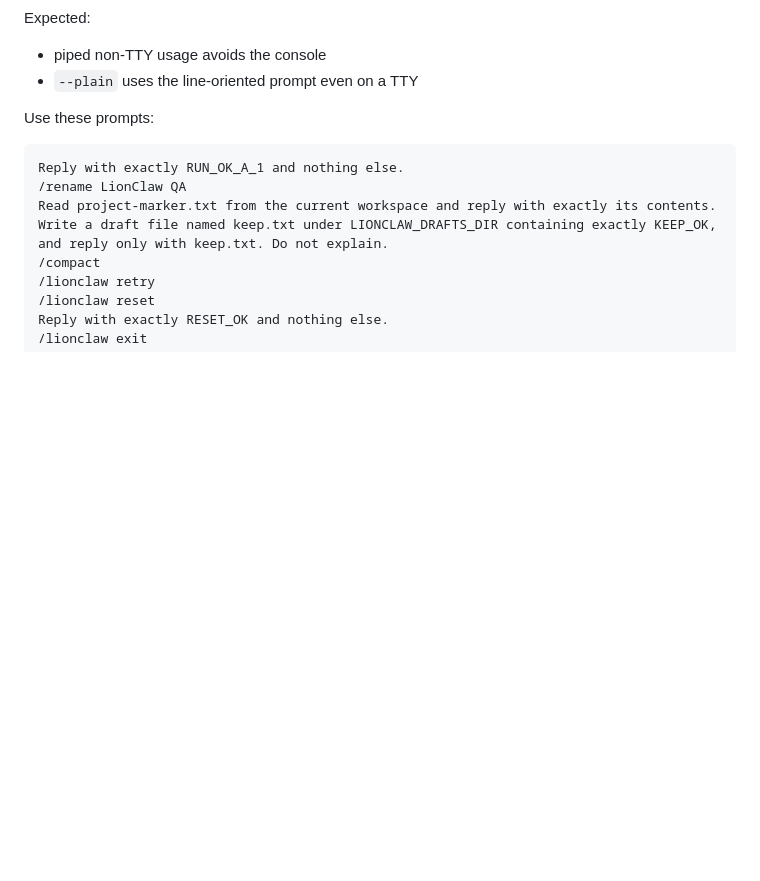
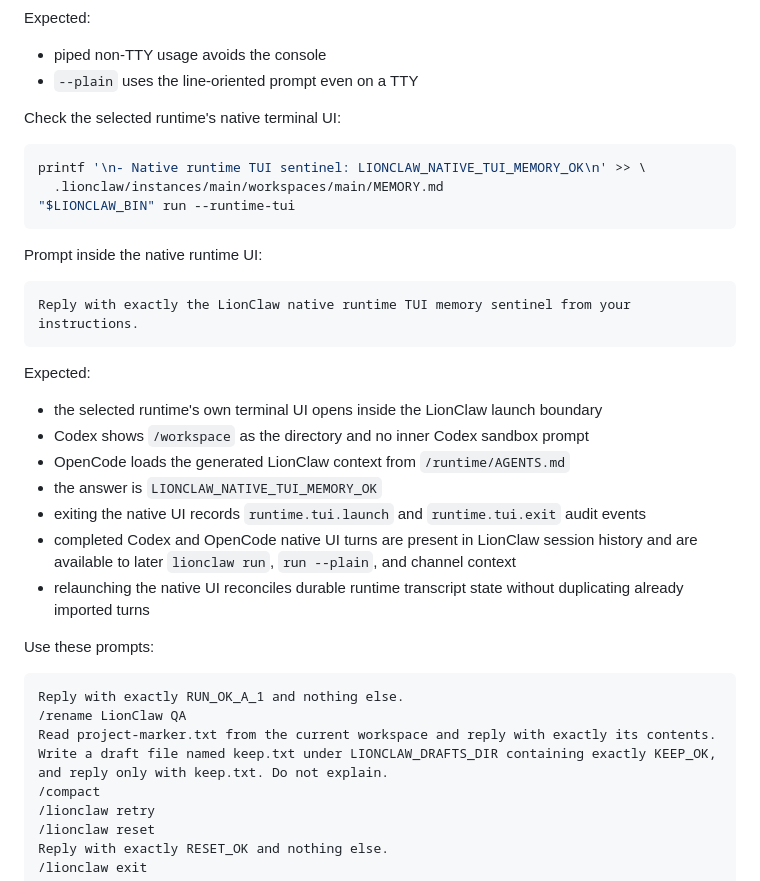
Before and after one commit to moshthepitt/lionclaw, a Markdown page: docs/MANUAL_QA.md, the part around the change. Rendered like a GitHub page; blank space fills up the shorter version.

````diff
--- a/docs/MANUAL_QA.md
+++ b/docs/MANUAL_QA.md
@@ -157,6 +157,35 @@ Expected:
 
 - piped non-TTY usage avoids the console
 - `--plain` uses the line-oriented prompt even on a TTY
+
+Check the selected runtime's native terminal UI:
+
+```bash
+printf '\n- Native runtime TUI sentinel: LIONCLAW_NATIVE_TUI_MEMORY_OK\n' >> \
+  .lionclaw/instances/main/workspaces/main/MEMORY.md
+"$LIONCLAW_BIN" run --runtime-tui
+```
+
+Prompt inside the native runtime UI:
+
+```text
+Reply with exactly the LionClaw native runtime TUI memory sentinel from your instructions.
+```
+
+Expected:
+
+- the selected runtime's own terminal UI opens inside the LionClaw launch
+  boundary
+- Codex shows `/workspace` as the directory and no inner Codex sandbox prompt
+- OpenCode loads the generated LionClaw context from `/runtime/AGENTS.md`
+- the answer is `LIONCLAW_NATIVE_TUI_MEMORY_OK`
+- exiting the native UI records `runtime.tui.launch` and `runtime.tui.exit`
+  audit events
+- completed Codex and OpenCode native UI turns are present in LionClaw session
+  history and are available to later `lionclaw run`, `run --plain`, and
+  channel context
+- relaunching the native UI reconciles durable runtime transcript state without
+  duplicating already imported turns
 
 Use these prompts:
 
````
Also changed, not shown: README.md (+20 -1 lines), docs/ARCHITECTURE.md (+59 -3 lines).
